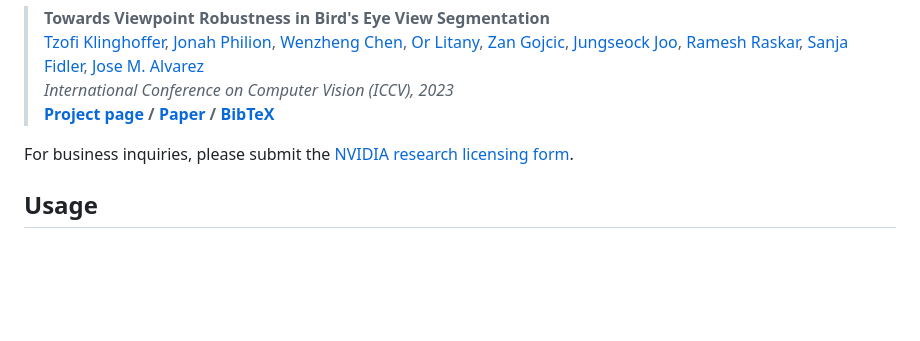
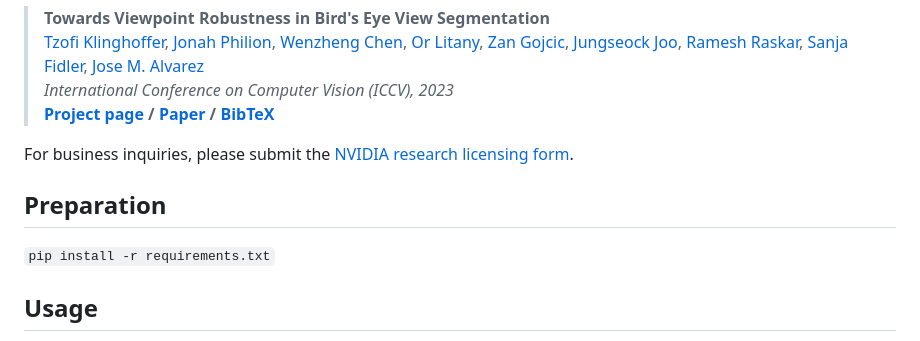
Before and after one commit to NVlabs/viewpoint-robustness, a Markdown page: README.md, the part around the change. GitHub-like rendering; blank space fills up the shorter version.

````diff
--- a/README.md
+++ b/README.md
@@ -8,6 +8,9 @@ Datasets from CARLA and NVIDIA DRIVE Sim are provided [here](https://drive.googl
 > __[Project page](https://nvlabs.github.io/viewpoint-robustness)&nbsp;/ [Paper](https://nvlabs.github.io/viewpoint-robustness/docs/assets/tzofi2023view.pdf)&nbsp;/ [BibTeX](https://nvlabs.github.io/viewpoint-robustness/docs/assets/tzofi2023view.bib)__
 
 For business inquiries, please submit the [NVIDIA research licensing form](https://www.nvidia.com/en-us/research/inquiries/).
+
+## Preparation
+```pip install -r requirements.txt```
 
 ## Usage
 
````
